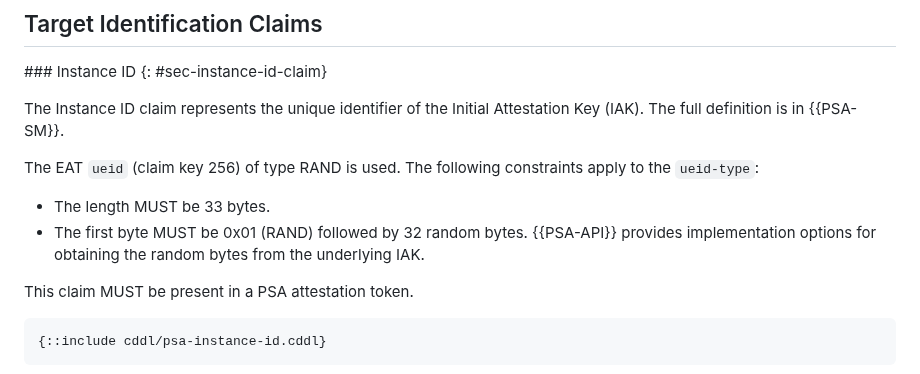
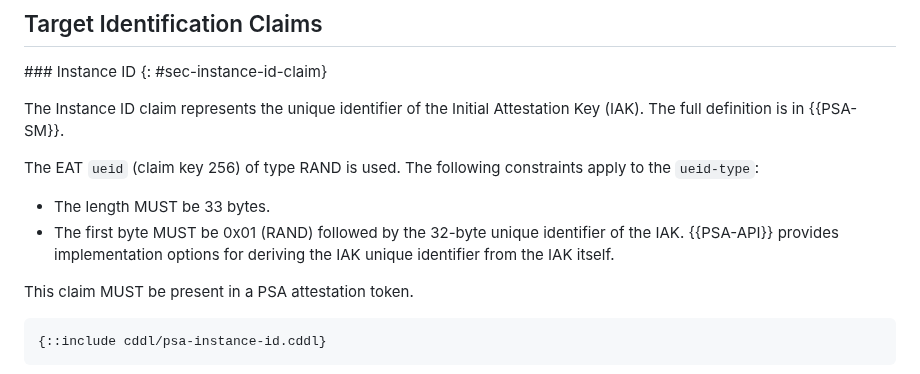
Before and after one commit to thomas-fossati/draft-psa-token, a Markdown page: draft-tschofenig-rats-psa-token.md, the part around the change. GitHub-like rendering.

Commit message:
Update ueid syntax for Instance ID
Co-authored-by: Thomas Fossati <thomas.fossati@arm.com>

```diff
--- a/draft-tschofenig-rats-psa-token.md
+++ b/draft-tschofenig-rats-psa-token.md
@@ -368,7 +368,7 @@ The EAT `ueid` (claim key 256) of type RAND is used.  The following constraints
 apply to the `ueid-type`:
 
 * The length MUST be 33 bytes.
-* The first byte MUST be 0x01 (RAND) followed by 32 random bytes.  {{PSA-API}} provides implementation options for obtaining the random bytes from the underlying IAK.
+* The first byte MUST be 0x01 (RAND) followed by the 32-byte unique identifier of the IAK. {{PSA-API}} provides implementation options for deriving the IAK unique identifier from the IAK itself.
 
 This claim MUST be present in a PSA attestation token.
 
```
